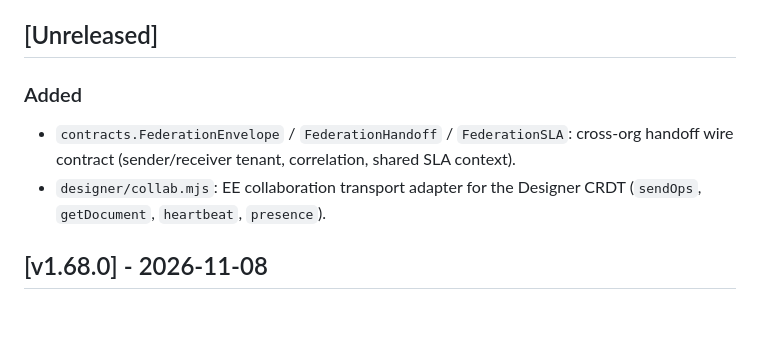
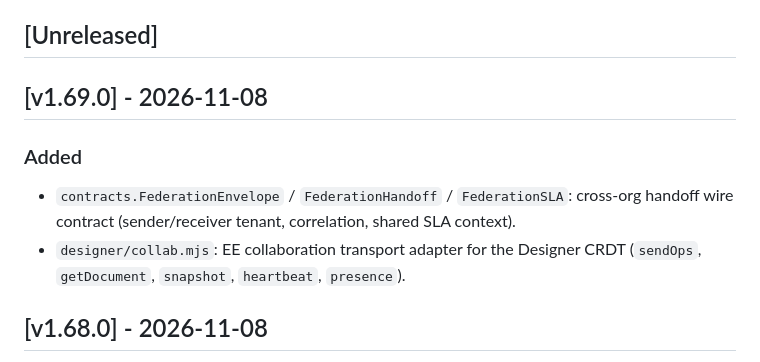
Before and after one commit to axisvela/rheovela-open, a Markdown page: CHANGELOG.md, the part around the change. Drawn GitHub-style; blank space fills up the shorter version.

```diff
--- a/CHANGELOG.md
+++ b/CHANGELOG.md
@@ -3,6 +3,8 @@
 RHEOVELA open（`github.com/axisvela/rheovela-open`，Apache-2.0）发布记录：对外发布层（版本化 contracts、SDK、examples、CI、OpenAPI）。格式：最新在前；每个版本对应一个 git tag（core/open 共享语义版本 tag，EE 可独立）。
 
 ## [Unreleased]
+
+## [v1.69.0] - 2026-11-08
 
 ### Added
 
@@ -10,7 +12,7 @@ RHEOVELA open（`github.com/axisvela/rheovela-open`，Apache-2.0）发布记录
   cross-org handoff wire contract (sender/receiver tenant, correlation, shared
   SLA context).
 - `designer/collab.mjs`: EE collaboration transport adapter for the Designer
-  CRDT (`sendOps`, `getDocument`, `heartbeat`, `presence`).
+  CRDT (`sendOps`, `getDocument`, `snapshot`, `heartbeat`, `presence`).
 
 ## [v1.68.0] - 2026-11-08
 
```
Also changed, not shown: docs/ROADMAP.md (+3 -3 lines), docs/STATUS.md (+4 -4 lines).
